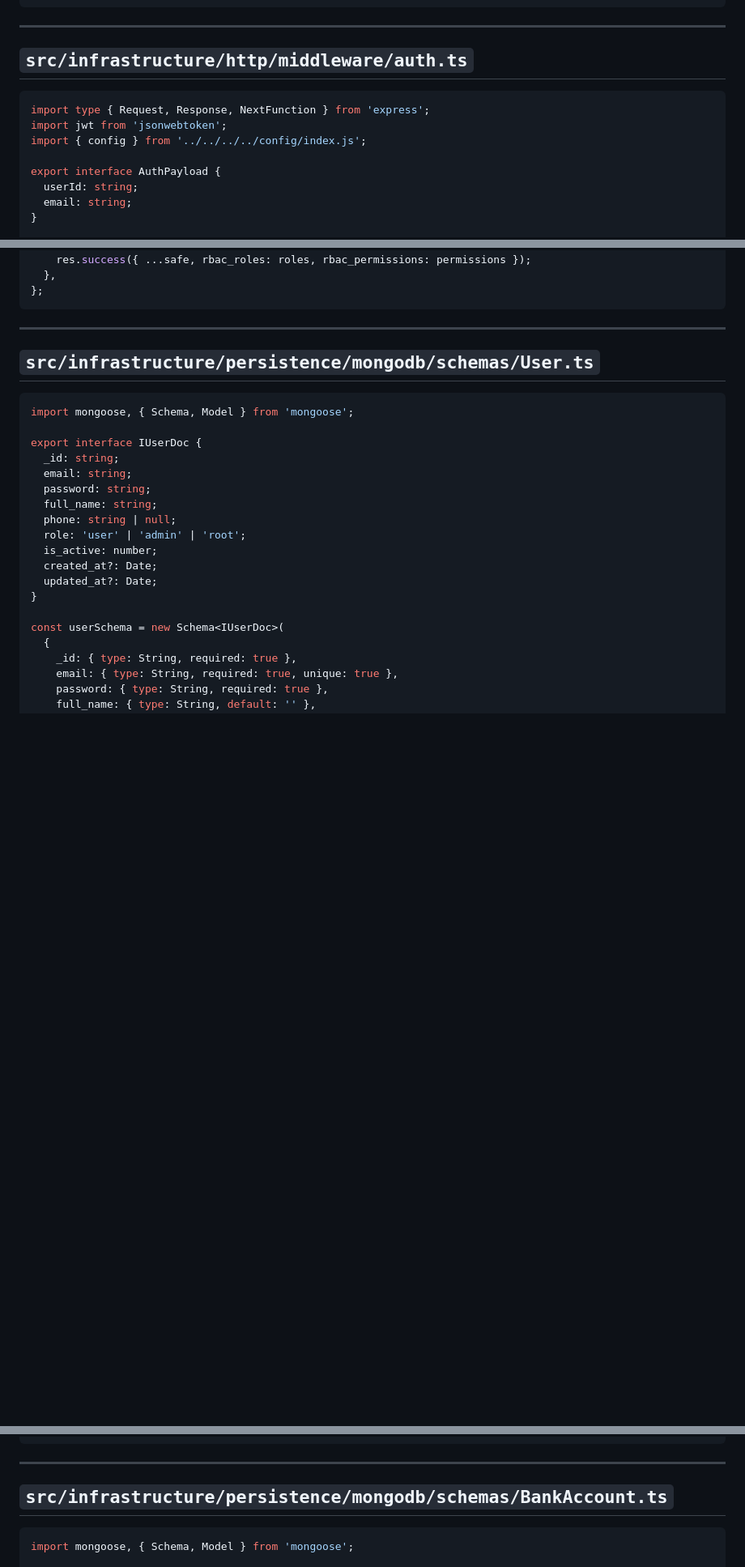
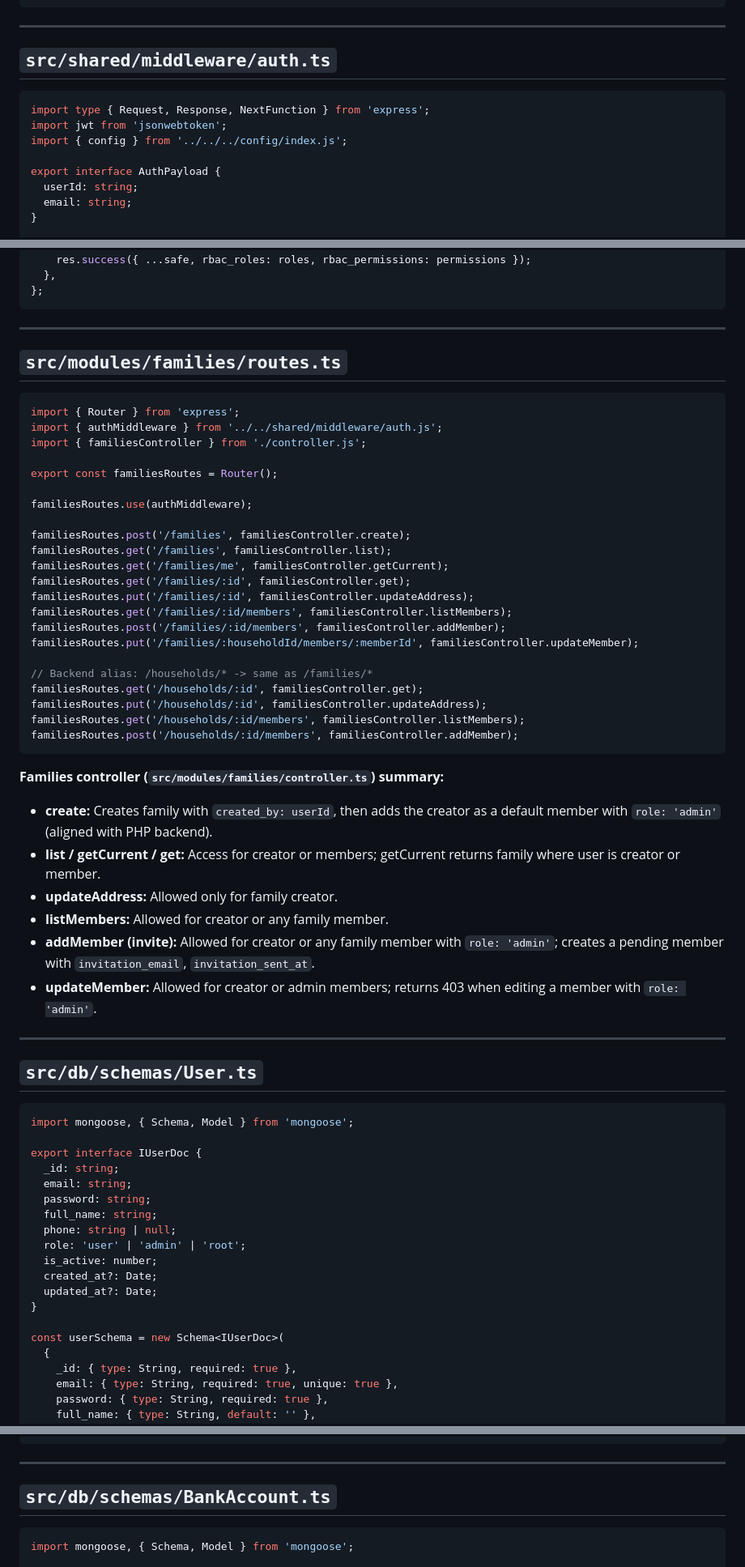
Before and after one commit to opencodes/griham, a Markdown page: docs/MICROSERVICE_SOURCE.md, 3 parts joined by grey strips. Shown at 81% size. GitHub-like rendering; blank space fills up the shorter version.

````diff
--- a/docs/MICROSERVICE_SOURCE.md
+++ b/docs/MICROSERVICE_SOURCE.md
@@ -241,12 +249,12 @@ declare global {
 
 ---
 
-## `src/infrastructure/http/middleware/auth.ts`
+## `src/shared/middleware/auth.ts`
 
 ```typescript
 import type { Request, Response, NextFunction } from 'express';
 import jwt from 'jsonwebtoken';
-import { config } from '../../../../config/index.js';
+import { config } from '../../../config/index.js';
 
 export interface AuthPayload {
   userId: string;
@@ -408,7 +416,45 @@ export const authController = {
 
 ---
 
-## `src/infrastructure/persistence/mongodb/schemas/User.ts`
+## `src/modules/families/routes.ts`
+
+```typescript
+import { Router } from 'express';
+import { authMiddleware } from '../../shared/middleware/auth.js';
+import { familiesController } from './controller.js';
+
+export const familiesRoutes = Router();
+
+familiesRoutes.use(authMiddleware);
+
+familiesRoutes.post('/families', familiesController.create);
+familiesRoutes.get('/families', familiesController.list);
+familiesRoutes.get('/families/me', familiesController.getCurrent);
+familiesRoutes.get('/families/:id', familiesController.get);
+familiesRoutes.put('/families/:id', familiesController.updateAddress);
+familiesRoutes.get('/families/:id/members', familiesController.listMembers);
+familiesRoutes.post('/families/:id/members', familiesController.addMember);
+familiesRoutes.put('/families/:householdId/members/:memberId', familiesController.updateMember);
+
+// Backend alias: /households/* -> same as /families/*
+familiesRoutes.get('/households/:id', familiesController.get);
+familiesRoutes.put('/households/:id', familiesController.updateAddress);
+familiesRoutes.get('/households/:id/members', familiesController.listMembers);
+familiesRoutes.post('/households/:id/members', familiesController.addMember);
+```
+
+**Families controller (`src/modules/families/controller.ts`) summary:**
+
+- **create:** Creates family with `created_by: userId`, then adds the creator as a default member with `role: 'admin'` (aligned with PHP backend).
+- **list / getCurrent / get:** Access for creator or members; getCurrent returns family where user is creator or member.
+- **updateAddress:** Allowed only for family creator.
+- **listMembers:** Allowed for creator or any family member.
+- **addMember (invite):** Allowed for creator or any family member with `role: 'admin'`; creates a pending member with `invitation_email`, `invitation_sent_at`.
+- **updateMember:** Allowed for creator or admin members; returns 403 when editing a member with `role: 'admin'`.
+
+---
+
+## `src/db/schemas/User.ts`
 
 ```typescript
 import mongoose, { Schema, Model } from 'mongoose';
@@ -520,7 +566,7 @@ export const FamilyMemberModel: Model<IFamilyMemberDoc> = mongoose.model<IFamily
 
 ---
 
-## `src/infrastructure/persistence/mongodb/schemas/BankAccount.ts`
+## `src/db/schemas/BankAccount.ts`
 
 ```typescript
 import mongoose, { Schema, Model } from 'mongoose';
````
Also changed, not shown: other parts of docs/MICROSERVICE_SOURCE.md (+101 -93 lines).
